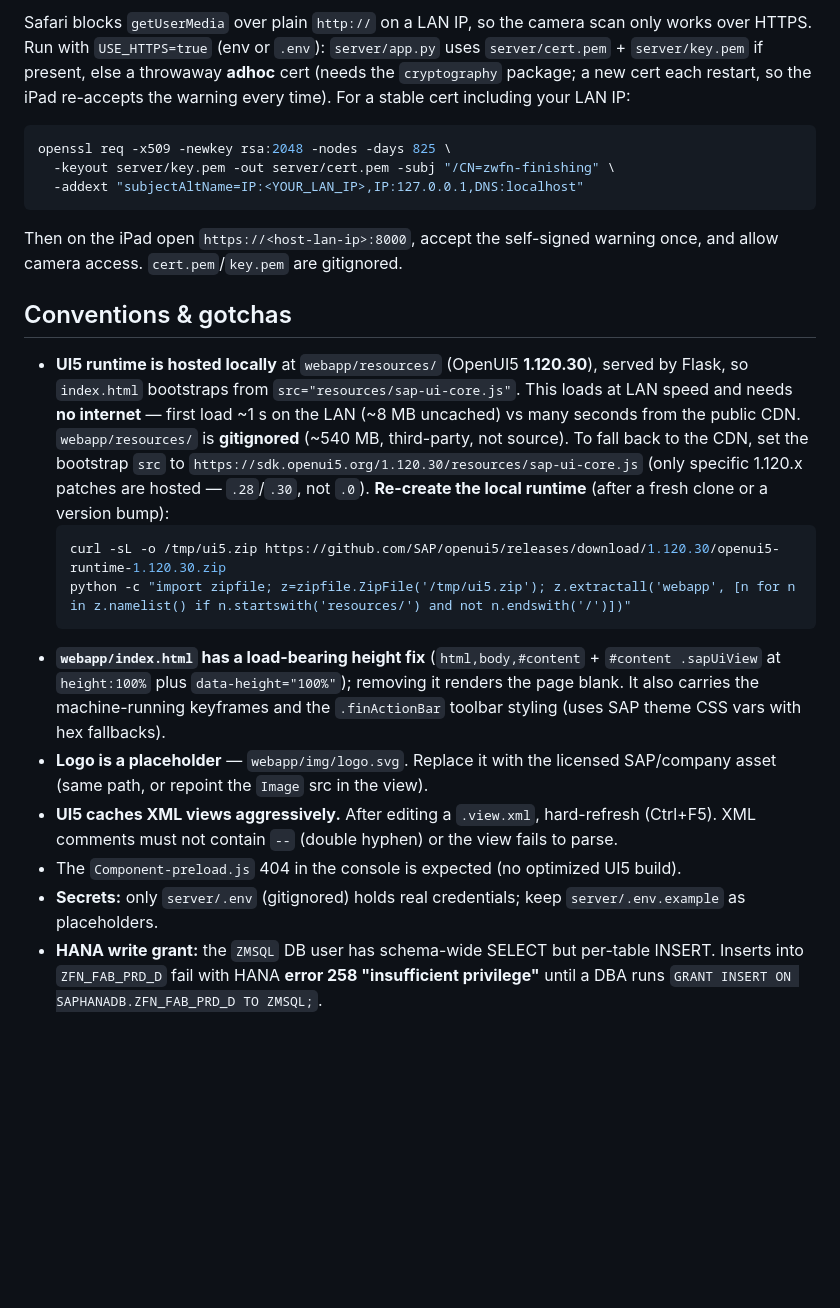
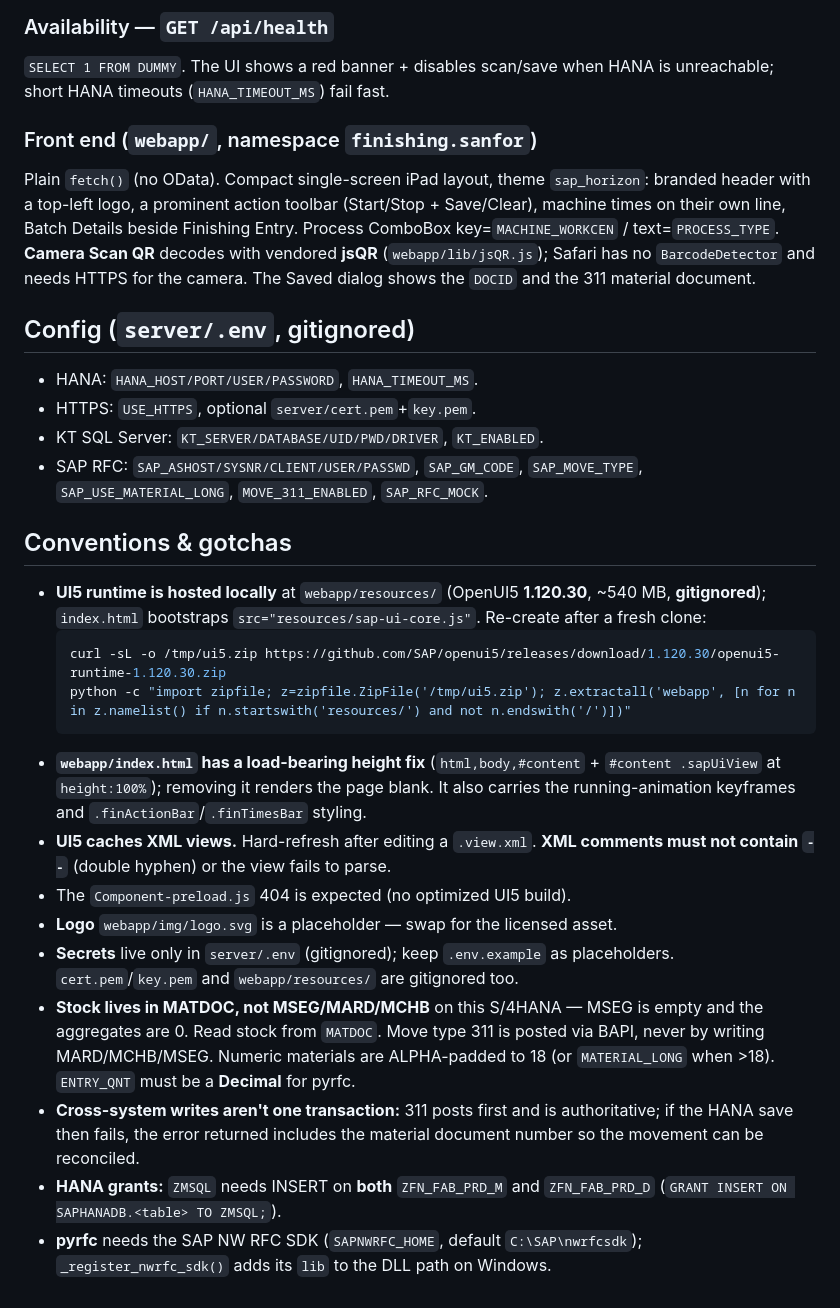
Before and after one commit to rehannhussain/SAP, a Markdown page: CLAUDE.md, the part around one of its changes. Drawn GitHub-style; blank space fills up the shorter version.

````diff
--- a/CLAUDE.md
+++ b/CLAUDE.md
@@ -73,44 +84,49 @@ at `/` *and* the JSON API under `/api/*`. The front end uses **relative** fetch
 
-Safari blocks `getUserMedia` over plain `http://` on a LAN IP, so the camera scan only
-works over HTTPS. Run with `USE_HTTPS=true` (env or `.env`): `server/app.py` uses
-`server/cert.pem` + `server/key.pem` if present, else a throwaway **adhoc** cert
-(needs the `cryptography` package; a new cert each restart, so the iPad re-accepts the
-warning every time). For a stable cert including your LAN IP:
+### Availability — `GET /api/health`
+`SELECT 1 FROM DUMMY`. The UI shows a red banner + disables scan/save when HANA is
+unreachable; short HANA timeouts (`HANA_TIMEOUT_MS`) fail fast.
 
-```bash
-openssl req -x509 -newkey rsa:2048 -nodes -days 825 \
-  -keyout server/key.pem -out server/cert.pem -subj "/CN=zwfn-finishing" \
-  -addext "subjectAltName=IP:<YOUR_LAN_IP>,IP:127.0.0.1,DNS:localhost"
-```
+### Front end (`webapp/`, namespace `finishing.sanfor`)
+Plain `fetch()` (no OData). Compact single-screen iPad layout, theme `sap_horizon`:
+branded header with a top-left logo, a prominent action toolbar (Start/Stop +
+Save/Clear), machine times on their own line, Batch Details beside Finishing Entry.
+Process ComboBox key=`MACHINE_WORKCEN` / text=`PROCESS_TYPE`. **Camera Scan QR**
+decodes with vendored **jsQR** (`webapp/lib/jsQR.js`); Safari has no `BarcodeDetector`
+and needs HTTPS for the camera. The Saved dialog shows the `DOCID` and the 311
+material document.
 
-Then on the iPad open `https://<host-lan-ip>:8000`, accept the self-signed warning once,
-and allow camera access. `cert.pem`/`key.pem` are gitignored.
+## Config (`server/.env`, gitignored)
+- HANA: `HANA_HOST/PORT/USER/PASSWORD`, `HANA_TIMEOUT_MS`.
+- HTTPS: `USE_HTTPS`, optional `server/cert.pem`+`key.pem`.
+- KT SQL Server: `KT_SERVER/DATABASE/UID/PWD/DRIVER`, `KT_ENABLED`.
+- SAP RFC: `SAP_ASHOST/SYSNR/CLIENT/USER/PASSWD`, `SAP_GM_CODE`, `SAP_MOVE_TYPE`,
+  `SAP_USE_MATERIAL_LONG`, `MOVE_311_ENABLED`, `SAP_RFC_MOCK`.
 
 ## Conventions & gotchas
-
-- **UI5 runtime is hosted locally** at `webapp/resources/` (OpenUI5 **1.120.30**), served by
-  Flask, so `index.html` bootstraps from `src="resources/sap-ui-core.js"`. This loads at LAN
-  speed and needs **no internet** — first load ~1 s on the LAN (~8 MB uncached) vs many
-  seconds from the public CDN. `webapp/resources/` is **gitignored** (~540 MB, third-party,
-  not source). To fall back to the CDN, set the bootstrap `src` to
-  `https://sdk.openui5.org/1.120.30/resources/sap-ui-core.js` (only specific 1.120.x patches
-  are hosted — `.28`/`.30`, not `.0`).
-  **Re-create the local runtime** (after a fresh clone or a version bump):
+- **UI5 runtime is hosted locally** at `webapp/resources/` (OpenUI5 **1.120.30**,
+  ~540 MB, **gitignored**); `index.html` bootstraps `src="resources/sap-ui-core.js"`.
+  Re-create after a fresh clone:
   ```bash
   curl -sL -o /tmp/ui5.zip https://github.com/SAP/openui5/releases/download/1.120.30/openui5-runtime-1.120.30.zip
   python -c "import zipfile; z=zipfile.ZipFile('/tmp/ui5.zip'); z.extractall('webapp', [n for n in z.namelist() if n.startswith('resources/') and not n.endswith('/')])"
   ```
 - **`webapp/index.html` has a load-bearing height fix** (`html,body,#content` +
-  `#content .sapUiView` at `height:100%` plus `data-height="100%"`); removing it renders
-  the page blank. It also carries the machine-running keyframes and the `.finActionBar`
-  toolbar styling (uses SAP theme CSS vars with hex fallbacks).
-- **Logo is a placeholder** — `webapp/img/logo.svg`. Replace it with the licensed
-  SAP/company asset (same path, or repoint the `Image` src in the view).
-- **UI5 caches XML views aggressively.** After editing a `.view.xml`, hard-refresh
-  (Ctrl+F5). XML comments must not contain `--` (double hyphen) or the view fails to parse.
-- The `Component-preload.js` 404 in the console is expected (no optimized UI5 build).
-- **Secrets:** only `server/.env` (gitignored) holds real credentials; keep
-  `server/.env.example` as placeholders.
-- **HANA write grant:** the `ZMSQL` DB user has schema-wide SELECT but per-table INSERT.
-  Inserts into `ZFN_FAB_PRD_D` fail with HANA **error 258 "insufficient privilege"** until
-  a DBA runs `GRANT INSERT ON SAPHANADB.ZFN_FAB_PRD_D TO ZMSQL;`.
+  `#content .sapUiView` at `height:100%`); removing it renders the page blank. It also
+  carries the running-animation keyframes and `.finActionBar`/`.finTimesBar` styling.
+- **UI5 caches XML views.** Hard-refresh after editing a `.view.xml`. **XML comments
+  must not contain `--`** (double hyphen) or the view fails to parse.
+- The `Component-preload.js` 404 is expected (no optimized UI5 build).
+- **Logo** `webapp/img/logo.svg` is a placeholder — swap for the licensed asset.
+- **Secrets** live only in `server/.env` (gitignored); keep `.env.example` as
+  placeholders. `cert.pem`/`key.pem` and `webapp/resources/` are gitignored too.
+- **Stock lives in MATDOC, not MSEG/MARD/MCHB** on this S/4HANA — MSEG is empty and
+  the aggregates are 0. Read stock from `MATDOC`. Move type 311 is posted via BAPI,
+  never by writing MARD/MCHB/MSEG. Numeric materials are ALPHA-padded to 18 (or
+  `MATERIAL_LONG` when >18). `ENTRY_QNT` must be a **Decimal** for pyrfc.
+- **Cross-system writes aren't one transaction:** 311 posts first and is authoritative;
+  if the HANA save then fails, the error returned includes the material document
+  number so the movement can be reconciled.
+- **HANA grants:** `ZMSQL` needs INSERT on **both** `ZFN_FAB_PRD_M` and
+  `ZFN_FAB_PRD_D` (`GRANT INSERT ON SAPHANADB.<table> TO ZMSQL;`).
+- **pyrfc** needs the SAP NW RFC SDK (`SAPNWRFC_HOME`, default `C:\SAP\nwrfcsdk`);
+  `_register_nwrfc_sdk()` adds its `lib` to the DLL path on Windows.
````
Also changed, not shown: other parts of CLAUDE.md (+63 -52 lines).
